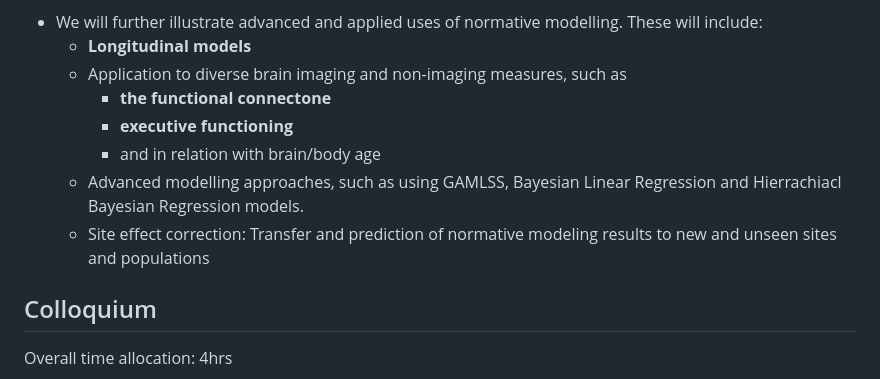
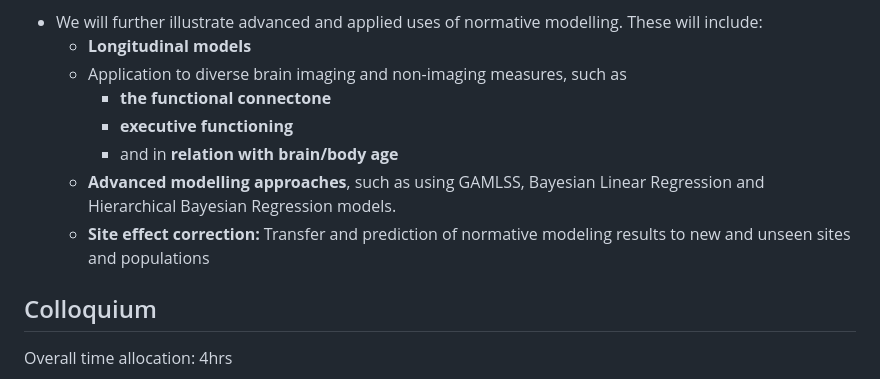
Before and after one commit to predictive-clinical-neuroscience/NM_educational_OHBM24, a Markdown page: README.md, the part around the change. Drawn GitHub-style.

```diff
--- a/README.md
+++ b/README.md
@@ -24,9 +24,9 @@ The overall objective is to provide participants with hands-on experience and to
   - Application to diverse brain imaging and non-imaging measures, such as
        - **the functional connectone**
        - **executive functioning**
-       - and in relation with brain/body age
-  - Advanced modelling approaches, such as using GAMLSS, Bayesian Linear Regression and Hierrachiacl Bayesian Regression  models.
-  - Site effect correction: Transfer and prediction of normative modeling results to new and unseen sites and populations
+       - and in **relation with brain/body age**
+  - **Advanced modelling approaches**, such as using GAMLSS, Bayesian Linear Regression and Hierarchical Bayesian Regression models.
+  - **Site effect correction:** Transfer and prediction of normative modeling results to new and unseen sites and populations
 
 ## Colloquium
 
```
